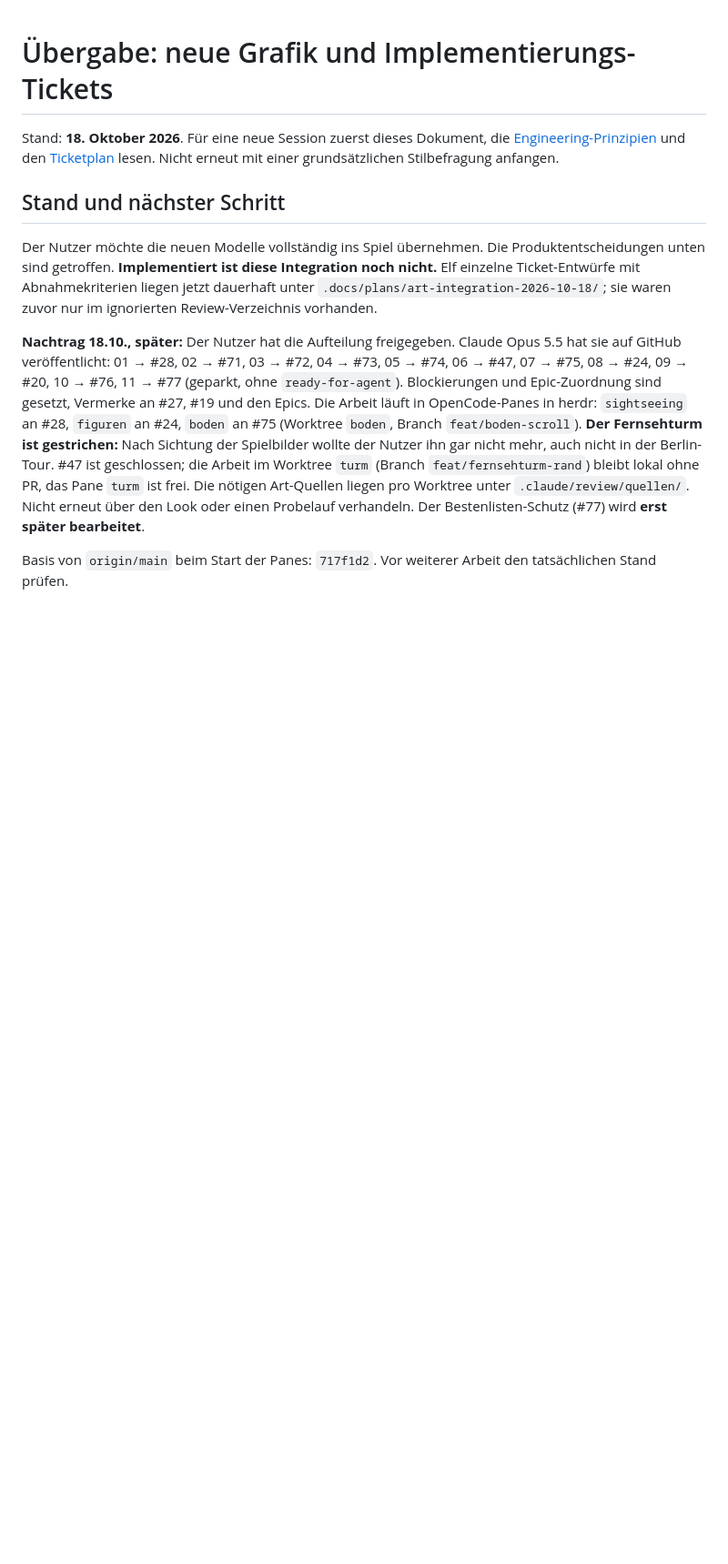
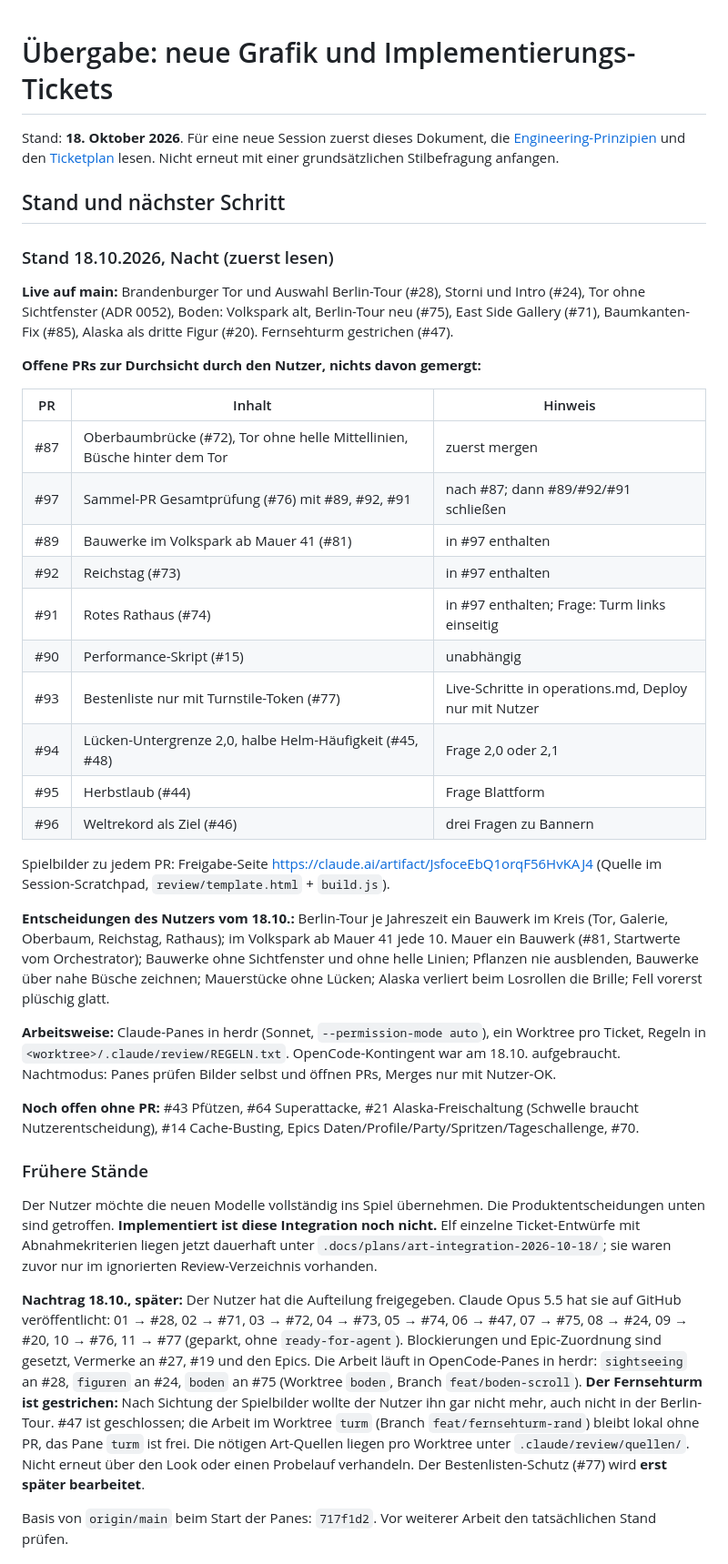
Before and after one commit to SvenGoerdes/roll-down-volkspark, a Markdown page: .docs/handoff.md, the part around the change. Shown at 91% size. Rendered like a GitHub page; blank space fills up the shorter version.

Commit message:
docs: handoff for the night of 18.10. with open PRs and decisions
Co-Authored-By: Claude Opus 5.5 <noreply@anthropic.com>
Claude-Session: https://claude.ai/code/session_01CvWZWG93PfnMgct9VfFq2D

```diff
--- a/.docs/handoff.md
+++ b/.docs/handoff.md
@@ -3,6 +3,35 @@
 Stand: **18. Oktober 2026**. Für eine neue Session zuerst dieses Dokument, die [Engineering-Prinzipien](engineering-principles.md) und den [Ticketplan](plans/art-integration-2026-10-18/README.md) lesen. Nicht erneut mit einer grundsätzlichen Stilbefragung anfangen.
 
 ## Stand und nächster Schritt
+
+### Stand 18.10.2026, Nacht (zuerst lesen)
+
+**Live auf main:** Brandenburger Tor und Auswahl Berlin-Tour (#28), Storni und Intro (#24), Tor ohne Sichtfenster (ADR 0052), Boden: Volkspark alt, Berlin-Tour neu (#75), East Side Gallery (#71), Baumkanten-Fix (#85), Alaska als dritte Figur (#20). Fernsehturm gestrichen (#47).
+
+**Offene PRs zur Durchsicht durch den Nutzer, nichts davon gemergt:**
+
+| PR | Inhalt | Hinweis |
+|---|---|---|
+| #87 | Oberbaumbrücke (#72), Tor ohne helle Mittellinien, Büsche hinter dem Tor | zuerst mergen |
+| #97 | Sammel-PR Gesamtprüfung (#76) mit #89, #92, #91 | nach #87; dann #89/#92/#91 schließen |
+| #89 | Bauwerke im Volkspark ab Mauer 41 (#81) | in #97 enthalten |
+| #92 | Reichstag (#73) | in #97 enthalten |
+| #91 | Rotes Rathaus (#74) | in #97 enthalten; Frage: Turm links einseitig |
+| #90 | Performance-Skript (#15) | unabhängig |
+| #93 | Bestenliste nur mit Turnstile-Token (#77) | Live-Schritte in operations.md, Deploy nur mit Nutzer |
+| #94 | Lücken-Untergrenze 2,0, halbe Helm-Häufigkeit (#45, #48) | Frage 2,0 oder 2,1 |
+| #95 | Herbstlaub (#44) | Frage Blattform |
+| #96 | Weltrekord als Ziel (#46) | drei Fragen zu Bannern |
+
+Spielbilder zu jedem PR: Freigabe-Seite https://claude.ai/artifact/JsfoceEbQ1orqF56HvKAJ4 (Quelle im Session-Scratchpad, `review/template.html` + `build.js`).
+
+**Entscheidungen des Nutzers vom 18.10.:** Berlin-Tour je Jahreszeit ein Bauwerk im Kreis (Tor, Galerie, Oberbaum, Reichstag, Rathaus); im Volkspark ab Mauer 41 jede 10. Mauer ein Bauwerk (#81, Startwerte vom Orchestrator); Bauwerke ohne Sichtfenster und ohne helle Linien; Pflanzen nie ausblenden, Bauwerke über nahe Büsche zeichnen; Mauerstücke ohne Lücken; Alaska verliert beim Losrollen die Brille; Fell vorerst plüschig glatt.
+
+**Arbeitsweise:** Claude-Panes in herdr (Sonnet, `--permission-mode auto`), ein Worktree pro Ticket, Regeln in `<worktree>/.claude/review/REGELN.txt`. OpenCode-Kontingent war am 18.10. aufgebraucht. Nachtmodus: Panes prüfen Bilder selbst und öffnen PRs, Merges nur mit Nutzer-OK.
+
+**Noch offen ohne PR:** #43 Pfützen, #64 Superattacke, #21 Alaska-Freischaltung (Schwelle braucht Nutzerentscheidung), #14 Cache-Busting, Epics Daten/Profile/Party/Spritzen/Tageschallenge, #70.
+
+### Frühere Stände
 
 Der Nutzer möchte die neuen Modelle vollständig ins Spiel übernehmen. Die Produktentscheidungen unten sind getroffen. **Implementiert ist diese Integration noch nicht.** Elf einzelne Ticket-Entwürfe mit Abnahmekriterien liegen jetzt dauerhaft unter `.docs/plans/art-integration-2026-10-18/`; sie waren zuvor nur im ignorierten Review-Verzeichnis vorhanden.
 
```
